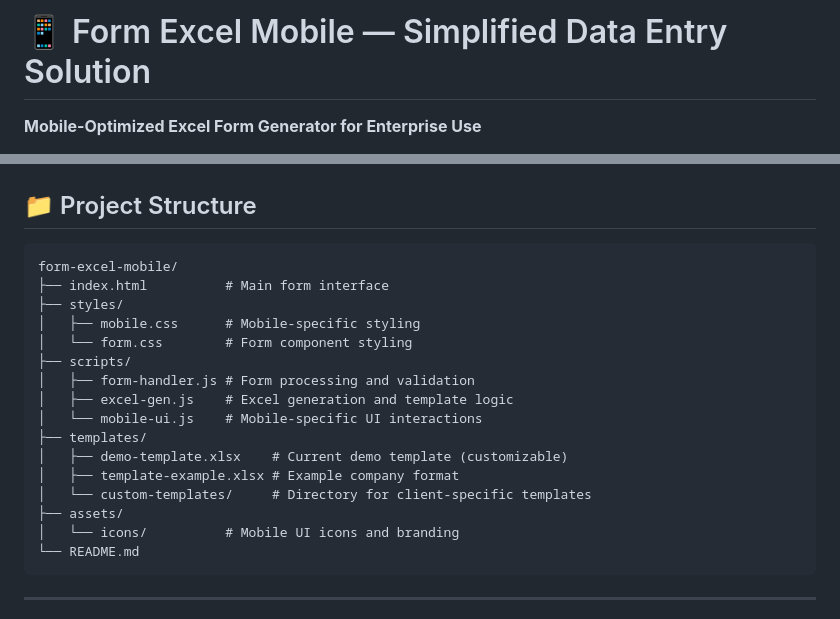
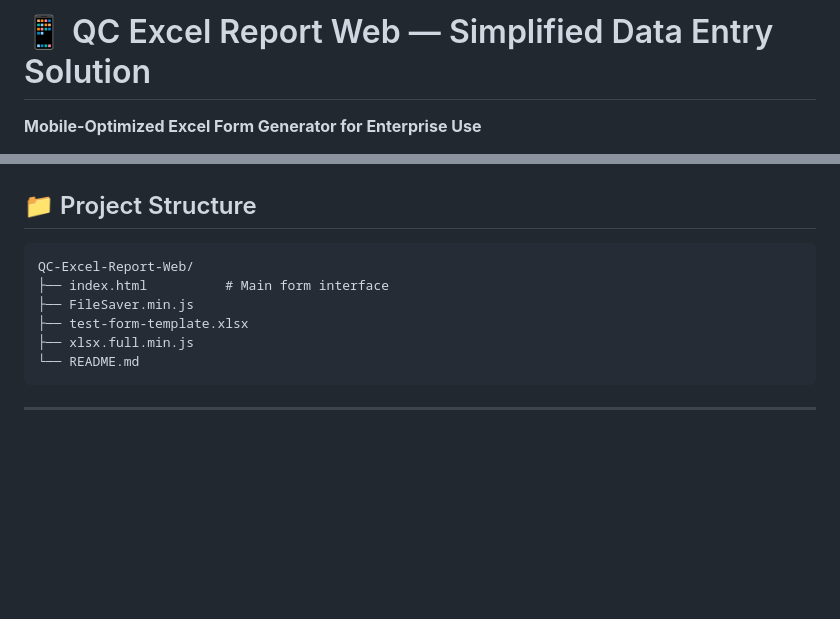
Before and after one commit to revanataruk/QC-Excel-Report-Web, a Markdown page: README.md, 2 parts joined by grey strips. Drawn GitHub-style; blank space fills up the shorter version.

````diff
--- a/README.md
+++ b/README.md
@@ -1,4 +1,4 @@
-# 📱 Form Excel Mobile — Simplified Data Entry Solution
+# 📱 QC Excel Report Web — Simplified Data Entry Solution
 
 **Mobile-Optimized Excel Form Generator for Enterprise Use**
 
@@ -45,21 +45,11 @@ Form Excel Mobile is a specialized web application designed to streamline Excel
 ## 📁 Project Structure
 
 ```
-form-excel-mobile/
+QC-Excel-Report-Web/
 ├── index.html          # Main form interface
-├── styles/
-│   ├── mobile.css      # Mobile-specific styling
-│   └── form.css        # Form component styling
-├── scripts/
-│   ├── form-handler.js # Form processing and validation
-│   ├── excel-gen.js    # Excel generation and template logic
-│   └── mobile-ui.js    # Mobile-specific UI interactions
-├── templates/
-│   ├── demo-template.xlsx    # Current demo template (customizable)
-│   ├── template-example.xlsx # Example company format
-│   └── custom-templates/     # Directory for client-specific templates
-├── assets/
-│   └── icons/          # Mobile UI icons and branding
+├── FileSaver.min.js
+├── test-form-template.xlsx
+├── xlsx.full.min.js
 └── README.md
 ```
 
````
